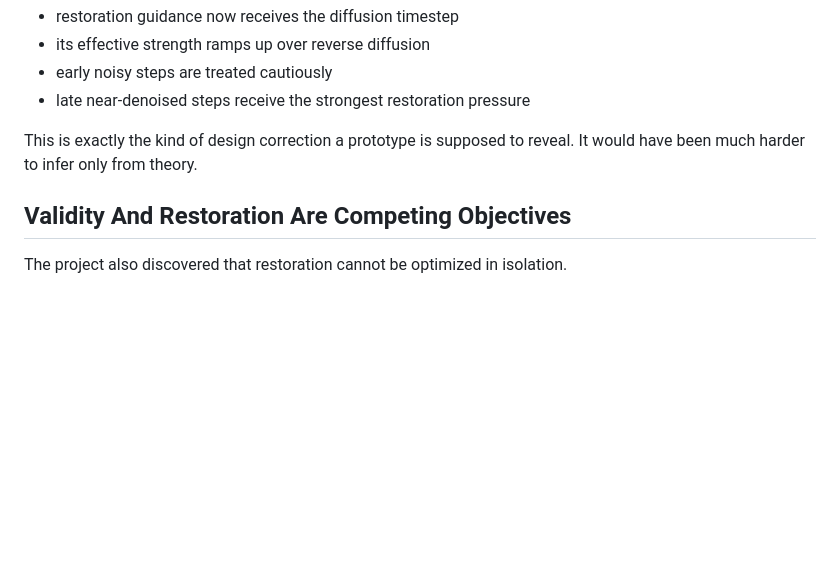
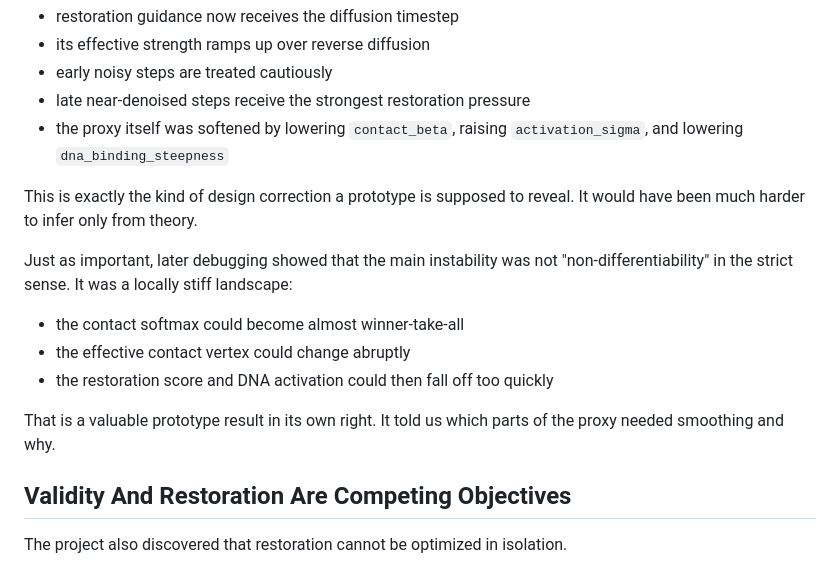
Before and after one commit to Jerenemy/polydiff, a Markdown page: docs/restoration_prototype_value.md, the part around the change. Drawn GitHub-style; blank space fills up the shorter version.

```diff
--- a/docs/restoration_prototype_value.md
+++ b/docs/restoration_prototype_value.md
@@ -108,8 +108,17 @@ That discovery led directly to a better design:
 - its effective strength ramps up over reverse diffusion
 - early noisy steps are treated cautiously
 - late near-denoised steps receive the strongest restoration pressure
+- the proxy itself was softened by lowering `contact_beta`, raising `activation_sigma`, and lowering `dna_binding_steepness`
 
 This is exactly the kind of design correction a prototype is supposed to reveal. It would have been much harder to infer only from theory.
+
+Just as important, later debugging showed that the main instability was not "non-differentiability" in the strict sense. It was a locally stiff landscape:
+
+- the contact softmax could become almost winner-take-all
+- the effective contact vertex could change abruptly
+- the restoration score and DNA activation could then fall off too quickly
+
+That is a valuable prototype result in its own right. It told us which parts of the proxy needed smoothing and why.
 
 ## Validity And Restoration Are Competing Objectives
 
```
Also changed, not shown: README.md (+5 -1 lines), docs/restoration_analogue.md (+26 -0 lines).
